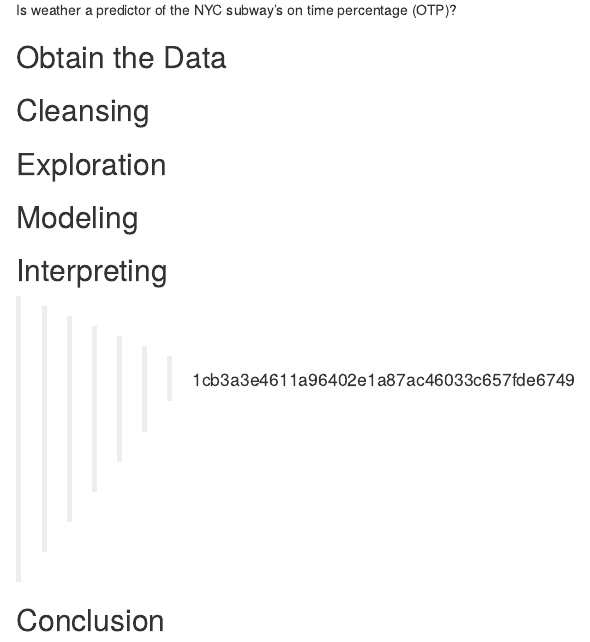
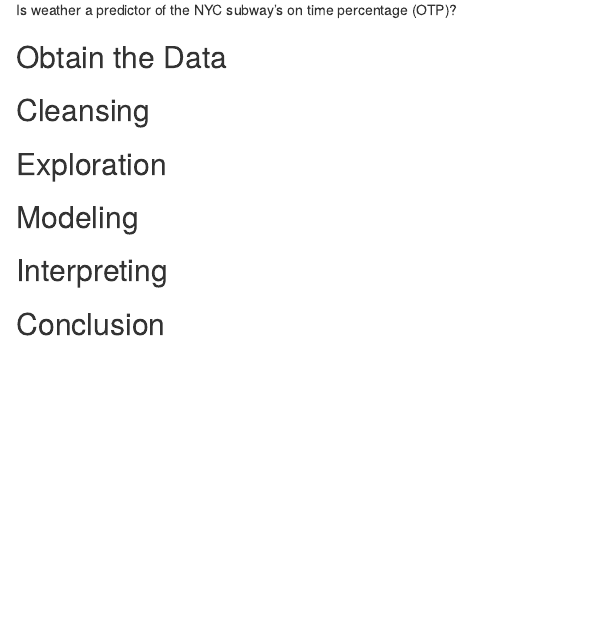
Before and after one commit to ChristinaValore/data-aqu-mgmt-607, an R Markdown document (Final Project-607.Rmd): the page in a window 1100 px wide, from 1870 px down. Rendered offline with R 4.5, knitr and Pandoc, with nearby package versions; some code elsewhere in the file could not run offline.

Commit message:
Removed line

```diff
--- a/Final Project-607.Rmd
+++ b/Final Project-607.Rmd
@@ -89,6 +89,5 @@
 ## Modeling
 
 ## Interpreting
->>>>>>> 1cb3a3e4611a96402e1a87ac46033c657fde6749
 
 ## Conclusion
```
